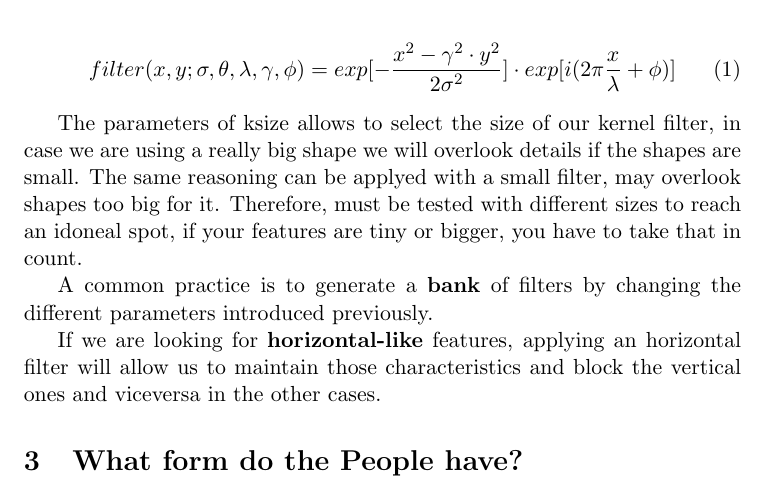
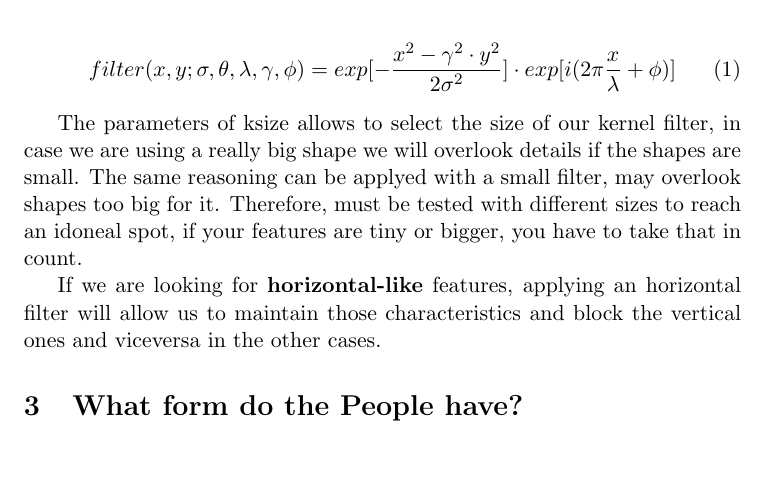
Before and after one commit to martigelabert/Gelabert_person_detector, a LaTeX document (Documentation/main.tex): part of the page, cut so that both start at the same text, the shorter picture padded with empty space. Compiled offline with pdfLaTeX.

Commit message:
some test with zathura

```diff
--- a/Documentation/main.tex
+++ b/Documentation/main.tex
@@ -39,9 +39,8 @@ A band pass filter generated by a function of various parameters.
 
 The parameters of ksize allows to select the size of our kernel filter, in case we are using a really big shape we will overlook details if the shapes are small. The same reasoning can be applyed with a small filter, may overlook shapes too big for it. Therefore, must be tested with different sizes to reach an idoneal spot, if your features are tiny or bigger, you have to take that in count.
 
-A common practice is to generate a \textbf{bank}  of filters by changing the different parameters introduced previously.
+If we are looking for \textbf{horizontal-like} features, applying an horizontal filter will allow us to maintain those characteristics and block the vertical ones and viceversa in the other cases.
 
-If we are looking for \textbf{horizontal-like} features, applying an horizontal filter will allow us to maintain those characteristics and block the vertical ones and viceversa in the other cases.
 
 \section{What form do the People have?}
 
```
Also changed, not shown: Documentation/main.pdf, 5 other files.
